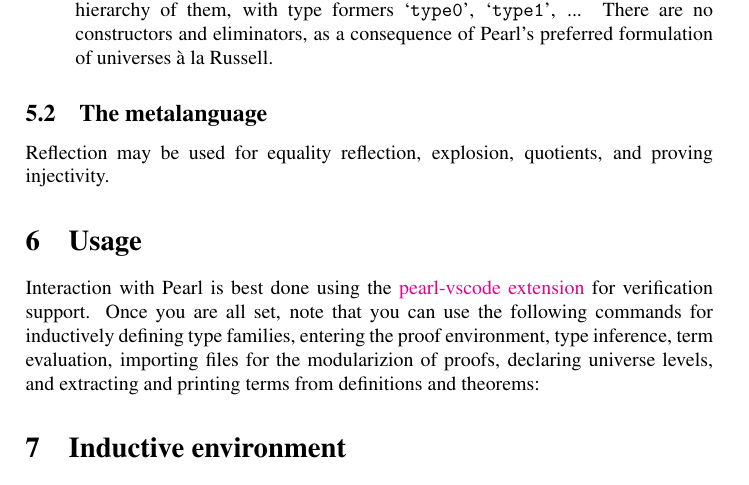
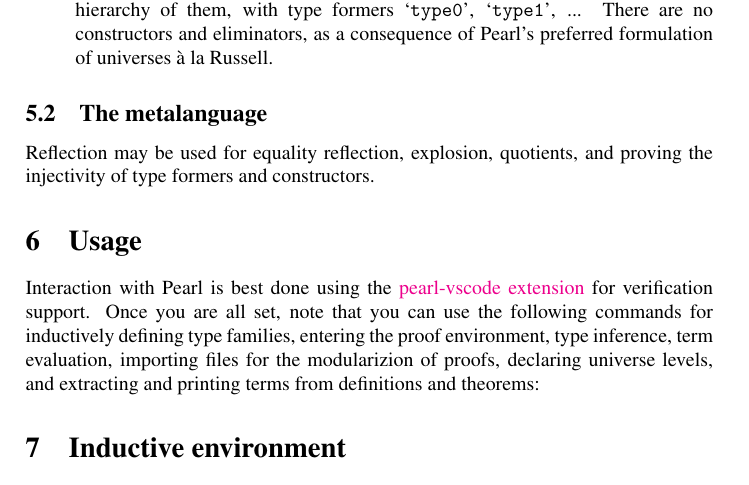
Before and after one commit to bbentzen/pearl, a LaTeX paper (doc/manual.tex): part of page 5 of 9, cut so that both start at the same text. Compiled offline with pdfLaTeX.

Commit message:
remark on injectivity with type former/constructor checks

```diff
--- a/doc/manual.tex
+++ b/doc/manual.tex
@@ -190,7 +190,7 @@ The native operational semantics is based on $\beta$-reduction alone.
 
 \subsection{The metalanguage}
 
-Reflection may be used for equality reflection, explosion, quotients, and proving injectivity.
+Reflection may be used for equality reflection, explosion, quotients, and proving the injectivity of type formers and constructors.
 
 \section{Usage}
 
```
